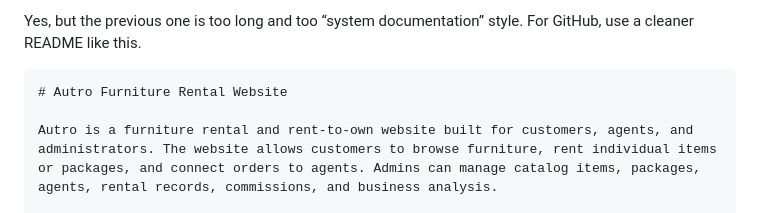
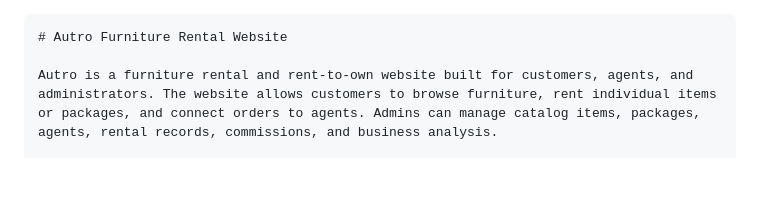
Before and after one commit to FuumaKowa/Autro-Website-v1.2, a Markdown page: README.md, the part around the change. Rendered like a GitHub page; blank space fills up the shorter version.

Commit message:
Revise README for improved clarity and style
Updated README to provide a cleaner introduction for the Autro Furniture Rental Website.

`````diff
--- a/README.md
+++ b/README.md
@@ -1,4 +1,4 @@
-Yes, but the previous one is too long and too “system documentation” style. For GitHub, use a cleaner README like this.
+
 
 ````md
 # Autro Furniture Rental Website
`````
